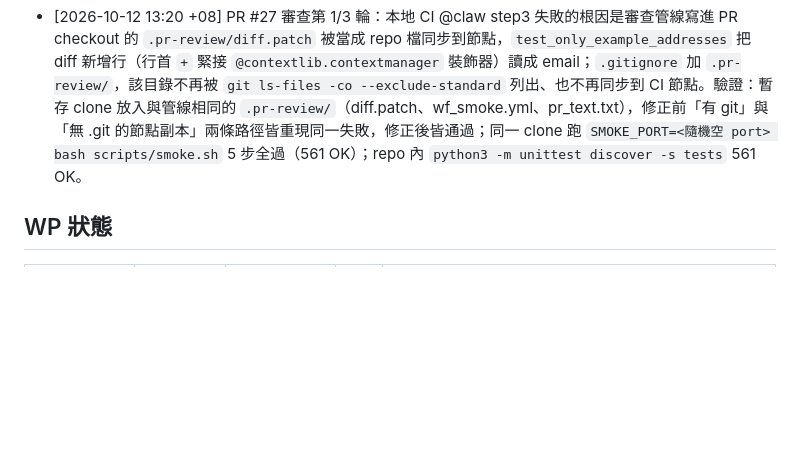
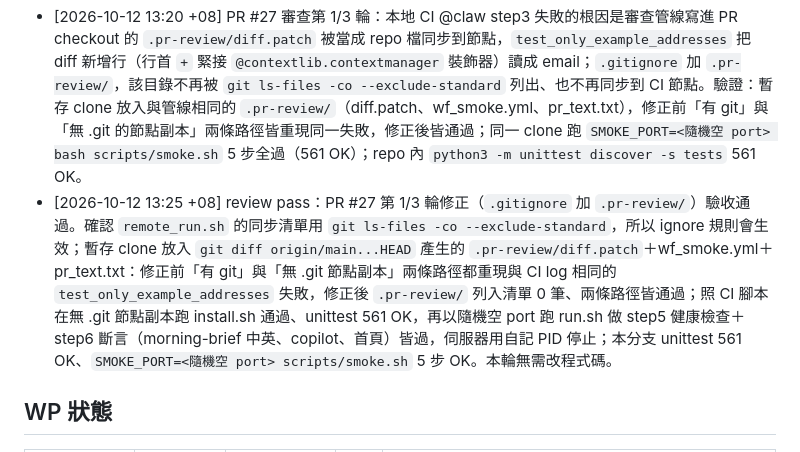
Before and after one commit to YourheroBOB/openinbox, a Markdown page: STATE.md, the part around the change. Rendered like a GitHub page; blank space fills up the shorter version.

Commit message:
state: review pass for PR #27 review 1/3 fix (.pr-review/ gitignore verified against CI node sync)

```diff
--- a/STATE.md
+++ b/STATE.md
@@ -64,6 +64,7 @@ parity: 30/38（79%）　更新：2026-10-12 08:15 (UTC+8)
 status: done
 next: 等 GB1 pipeline 重跑本地 CI＋AI 審查（已 commit、未 push）。多模型複審（gpt-6-astra）另列的後續項目未在本輪處理：①投影片清單／檔案與 CRM 的 GET 加來源檢查（目前帶 CORS *）②會前準備改用統一行事曆資料（local:／sync: ID）③技能讀信遵守 mail_state、排除永久刪除的信。
 - [2026-10-12 13:20 +08] PR #27 審查第 1/3 輪：本地 CI @claw step3 失敗的根因是審查管線寫進 PR checkout 的 `.pr-review/diff.patch` 被當成 repo 檔同步到節點，`test_only_example_addresses` 把 diff 新增行（行首 `+` 緊接 `@contextlib.contextmanager` 裝飾器）讀成 email；`.gitignore` 加 `.pr-review/`，該目錄不再被 `git ls-files -co --exclude-standard` 列出、也不再同步到 CI 節點。驗證：暫存 clone 放入與管線相同的 `.pr-review/`（diff.patch、wf_smoke.yml、pr_text.txt），修正前「有 git」與「無 .git 的節點副本」兩條路徑皆重現同一失敗，修正後皆通過；同一 clone 跑 `SMOKE_PORT=<隨機空 port> bash scripts/smoke.sh` 5 步全過（561 OK）；repo 內 `python3 -m unittest discover -s tests` 561 OK。
+- [2026-10-12 13:25 +08] review pass：PR #27 第 1/3 輪修正（`.gitignore` 加 `.pr-review/`）驗收通過。確認 `remote_run.sh` 的同步清單用 `git ls-files -co --exclude-standard`，所以 ignore 規則會生效；暫存 clone 放入 `git diff origin/main...HEAD` 產生的 `.pr-review/diff.patch`＋wf_smoke.yml＋pr_text.txt：修正前「有 git」與「無 .git 節點副本」兩條路徑都重現與 CI log 相同的 `test_only_example_addresses` 失敗，修正後 `.pr-review/` 列入清單 0 筆、兩條路徑皆通過；照 CI 腳本在無 .git 節點副本跑 install.sh 通過、unittest 561 OK，再以隨機空 port 跑 run.sh 做 step5 健康檢查＋step6 斷言（morning-brief 中英、copilot、首頁）皆過，伺服器用自記 PID 停止；本分支 unittest 561 OK、`SMOKE_PORT=<隨機空 port> scripts/smoke.sh` 5 步 OK。本輪無需改程式碼。
 
 ## WP 狀態
 | WP | 狀態 | 依賴 | 嘗試 | PR |
```
